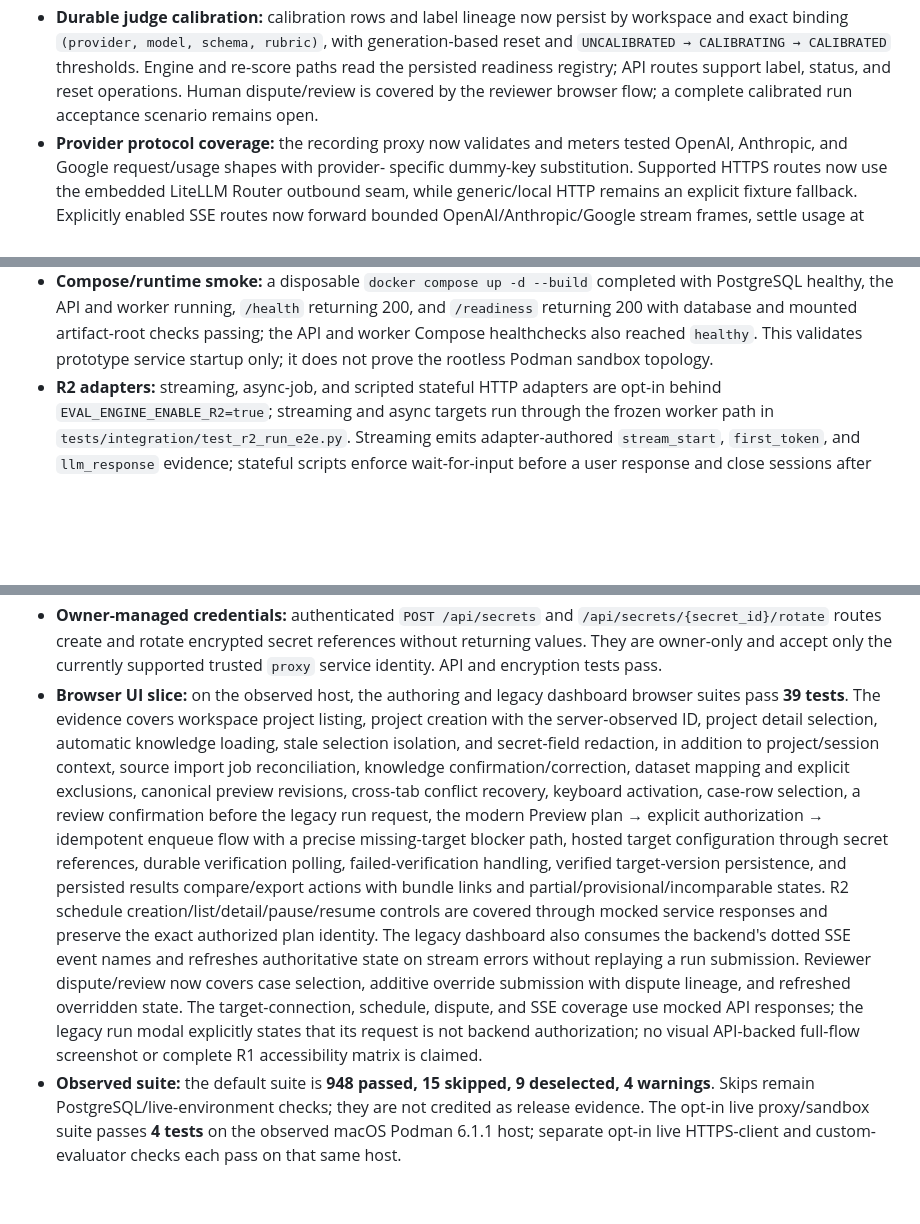
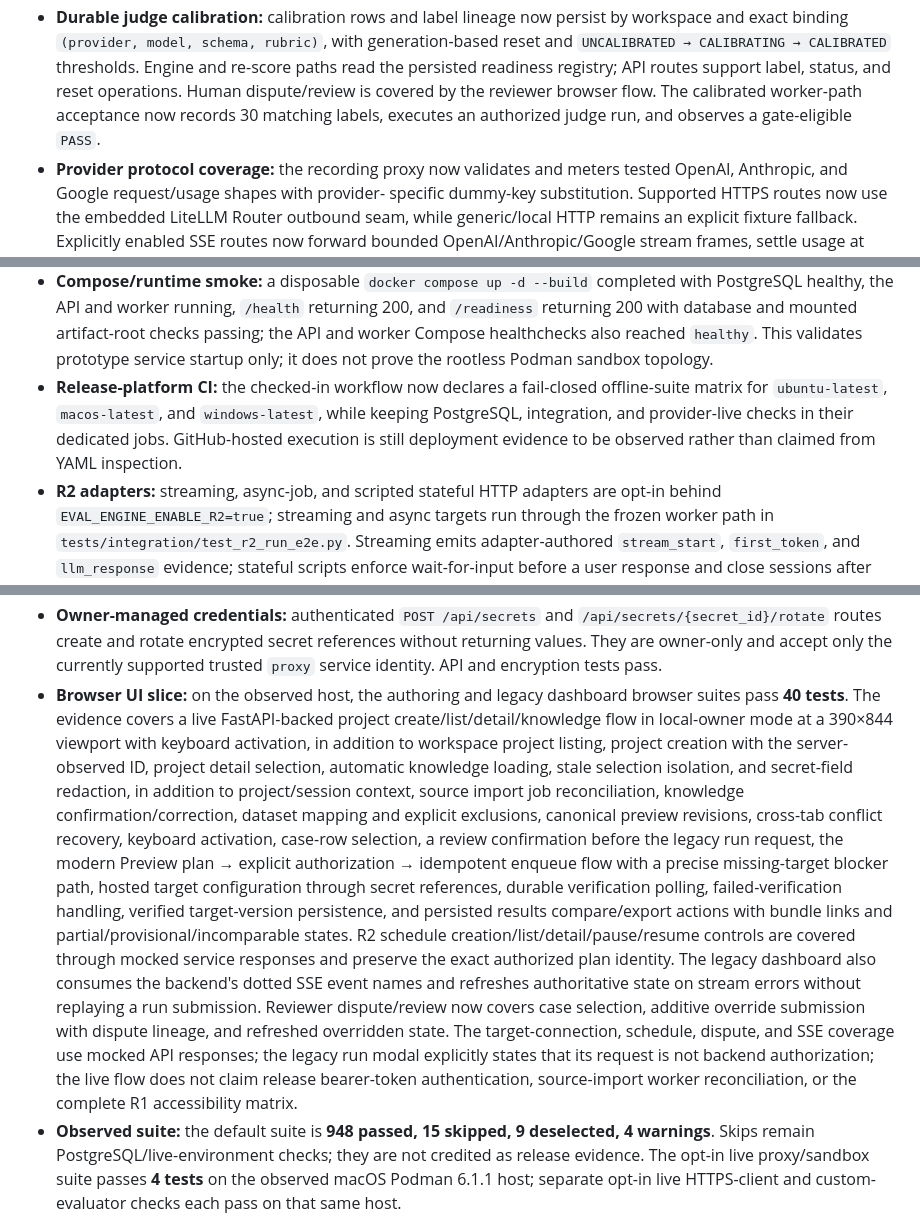
Before and after one commit to ALDRIN121/traceline, a Markdown page: docs/design/workflow-implementation-status.md, 3 parts joined by grey strips. Rendered like a GitHub page; blank space fills up the shorter version.

Commit message:
Record calibrated and live browser evidence

```diff
--- a/docs/design/workflow-implementation-status.md
+++ b/docs/design/workflow-implementation-status.md
@@ -446,8 +446,9 @@ It is not an R1 release declaration.
   generation-based reset and `UNCALIBRATED → CALIBRATING → CALIBRATED`
   thresholds. Engine and re-score paths read the persisted readiness registry;
   API routes support label, status, and reset operations. Human dispute/review
-  is covered by the reviewer browser flow; a complete calibrated run acceptance
-  scenario remains open.
+  is covered by the reviewer browser flow. The calibrated worker-path
+  acceptance now records 30 matching labels, executes an authorized judge run,
+  and observes a gate-eligible `PASS`.
 - **Provider protocol coverage:** the recording proxy now validates and meters
   tested OpenAI, Anthropic, and Google request/usage shapes with provider-
   specific dummy-key substitution. Supported HTTPS routes now use the
@@ -522,6 +523,11 @@ It is not an R1 release declaration.
   artifact-root checks passing; the API and worker Compose healthchecks also
   reached `healthy`. This validates prototype service startup only; it does
   not prove the rootless Podman sandbox topology.
+- **Release-platform CI:** the checked-in workflow now declares a fail-closed
+  offline-suite matrix for `ubuntu-latest`, `macos-latest`, and
+  `windows-latest`, while keeping PostgreSQL, integration, and provider-live
+  checks in their dedicated jobs. GitHub-hosted execution is still deployment
+  evidence to be observed rather than claimed from YAML inspection.
 - **R2 adapters:** streaming, async-job, and scripted stateful HTTP adapters
   are opt-in behind `EVAL_ENGINE_ENABLE_R2=true`; streaming and async targets
   run through the frozen worker path in `tests/integration/test_r2_run_e2e.py`.
@@ -576,7 +582,9 @@ It is not an R1 release declaration.
   the currently supported trusted `proxy` service identity. API and
   encryption tests pass.
 - **Browser UI slice:** on the observed host, the authoring and legacy
-  dashboard browser suites pass **39 tests**. The evidence covers
+  dashboard browser suites pass **40 tests**. The evidence covers
+  a live FastAPI-backed project create/list/detail/knowledge flow in local-owner
+  mode at a 390×844 viewport with keyboard activation, in addition to
   workspace project listing, project creation with the server-observed ID,
   project detail selection, automatic knowledge loading, stale selection
   isolation, and secret-field redaction, in addition to
@@ -597,8 +605,9 @@ It is not an R1 release declaration.
   override submission with dispute lineage, and refreshed overridden state.
   The target-connection, schedule, dispute, and SSE coverage use mocked API
   responses; the legacy run modal explicitly states that its request is not
-  backend authorization; no visual API-backed full-flow screenshot or complete
-  R1 accessibility matrix is claimed.
+  backend authorization; the live flow does not claim release bearer-token
+  authentication, source-import worker reconciliation, or the complete R1
+  accessibility matrix.
 - **Observed suite:** the default suite is **948 passed, 15 skipped, 9
   deselected, 4 warnings**. Skips remain PostgreSQL/live-environment checks;
   they are not credited as release evidence. The opt-in live proxy/sandbox
```
